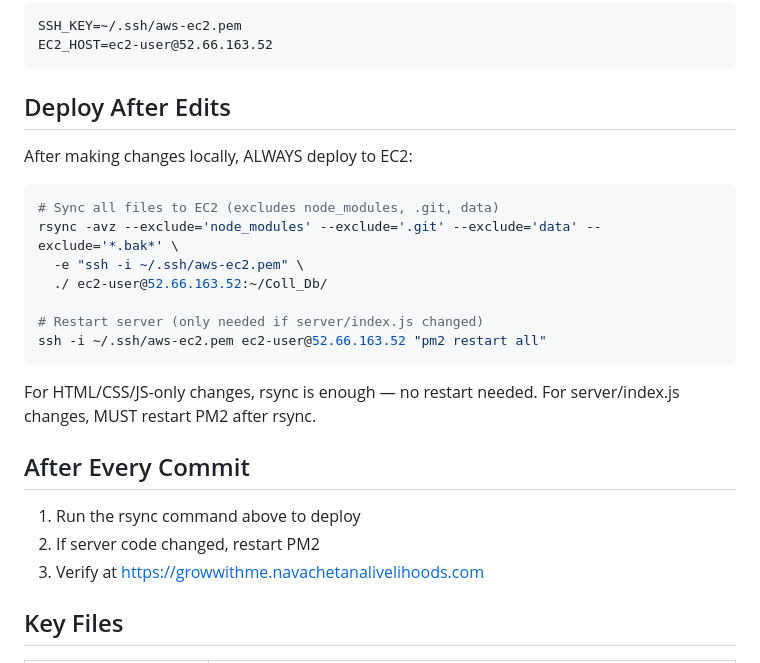
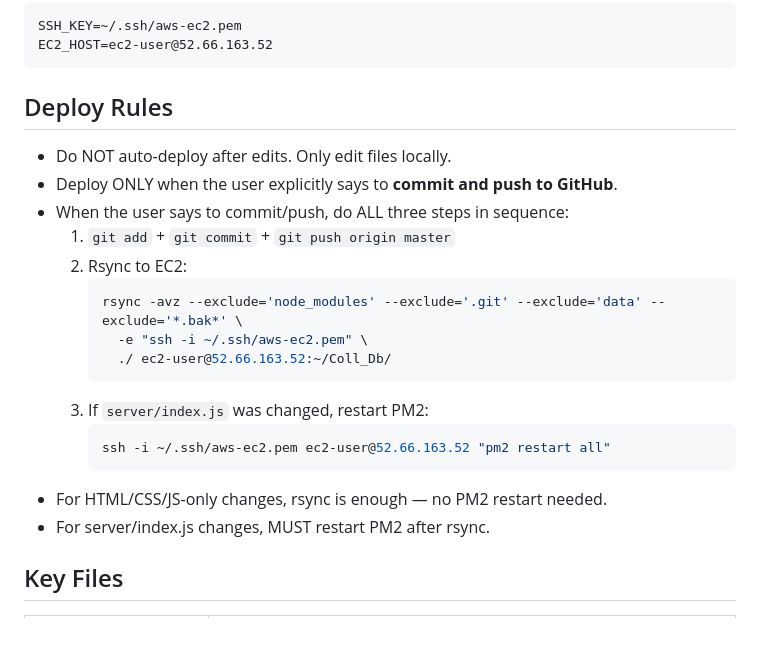
Before and after one commit to Raghunandan1157/Coll_Db, a Markdown page: CLAUDE.md, the part around the change. Drawn GitHub-style; blank space fills up the shorter version.

Commit message:
docs: deploy only on explicit commit/push, not auto
Co-Authored-By: Claude Opus 4.6 (1M context) <noreply@anthropic.com>

````diff
--- a/CLAUDE.md
+++ b/CLAUDE.md
@@ -12,26 +12,23 @@ SSH_KEY=~/.ssh/aws-ec2.pem
 EC2_HOST=ec2-user@52.66.163.52
 ```
 
-## Deploy After Edits
-After making changes locally, ALWAYS deploy to EC2:
-
-```bash
-# Sync all files to EC2 (excludes node_modules, .git, data)
-rsync -avz --exclude='node_modules' --exclude='.git' --exclude='data' --exclude='*.bak*' \
-  -e "ssh -i ~/.ssh/aws-ec2.pem" \
-  ./ ec2-user@52.66.163.52:~/Coll_Db/
-
-# Restart server (only needed if server/index.js changed)
-ssh -i ~/.ssh/aws-ec2.pem ec2-user@52.66.163.52 "pm2 restart all"
-```
-
-For HTML/CSS/JS-only changes, rsync is enough — no restart needed.
-For server/index.js changes, MUST restart PM2 after rsync.
-
-## After Every Commit
-1. Run the rsync command above to deploy
-2. If server code changed, restart PM2
-3. Verify at https://growwithme.navachetanalivelihoods.com
+## Deploy Rules
+- Do NOT auto-deploy after edits. Only edit files locally.
+- Deploy ONLY when the user explicitly says to **commit and push to GitHub**.
+- When the user says to commit/push, do ALL three steps in sequence:
+  1. `git add` + `git commit` + `git push origin master`
+  2. Rsync to EC2:
+     ```bash
+     rsync -avz --exclude='node_modules' --exclude='.git' --exclude='data' --exclude='*.bak*' \
+       -e "ssh -i ~/.ssh/aws-ec2.pem" \
+       ./ ec2-user@52.66.163.52:~/Coll_Db/
+     ```
+  3. If `server/index.js` was changed, restart PM2:
+     ```bash
+     ssh -i ~/.ssh/aws-ec2.pem ec2-user@52.66.163.52 "pm2 restart all"
+     ```
+- For HTML/CSS/JS-only changes, rsync is enough — no PM2 restart needed.
+- For server/index.js changes, MUST restart PM2 after rsync.
 
 ## Key Files
 | File | Purpose |
````
